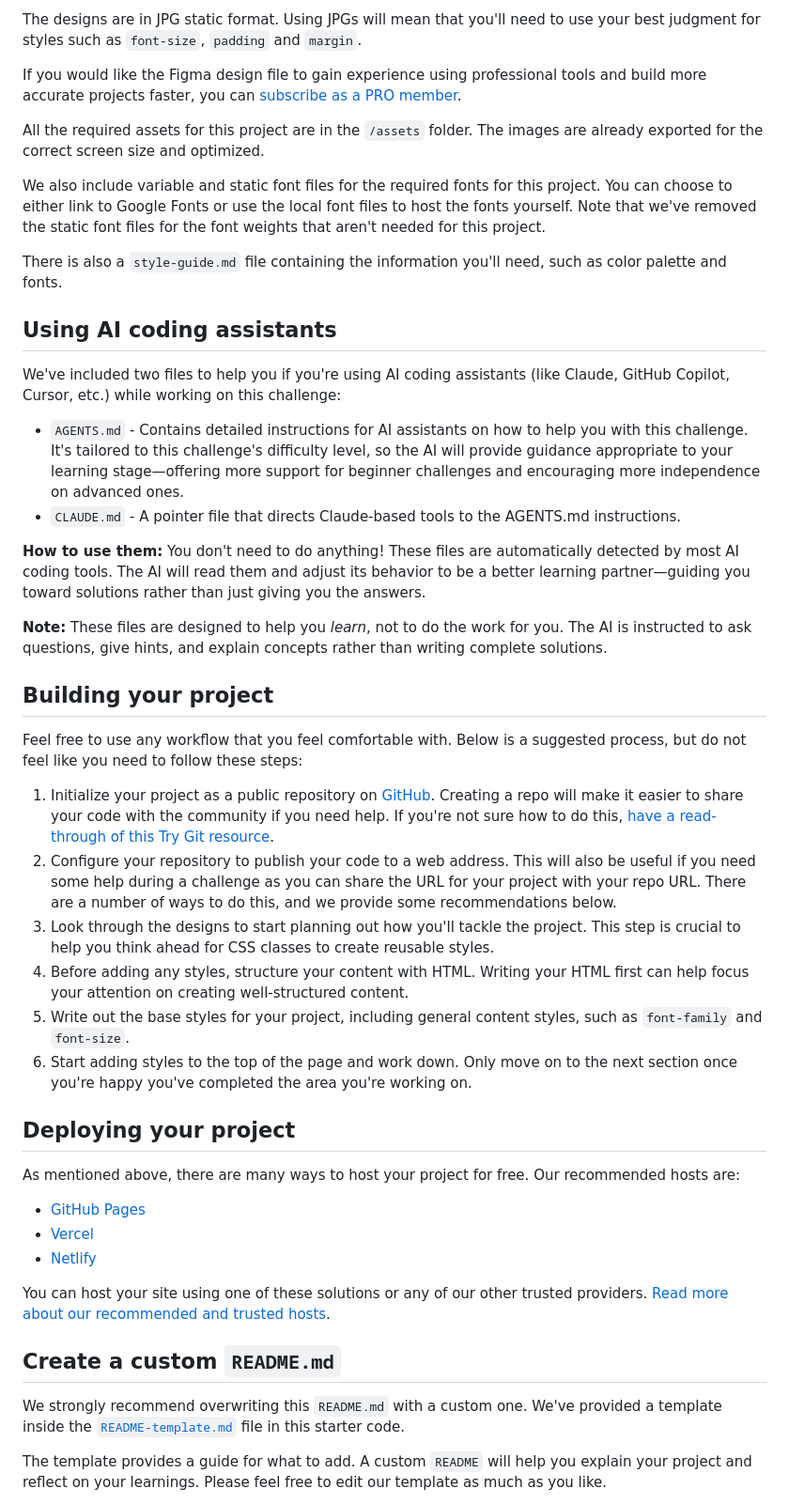
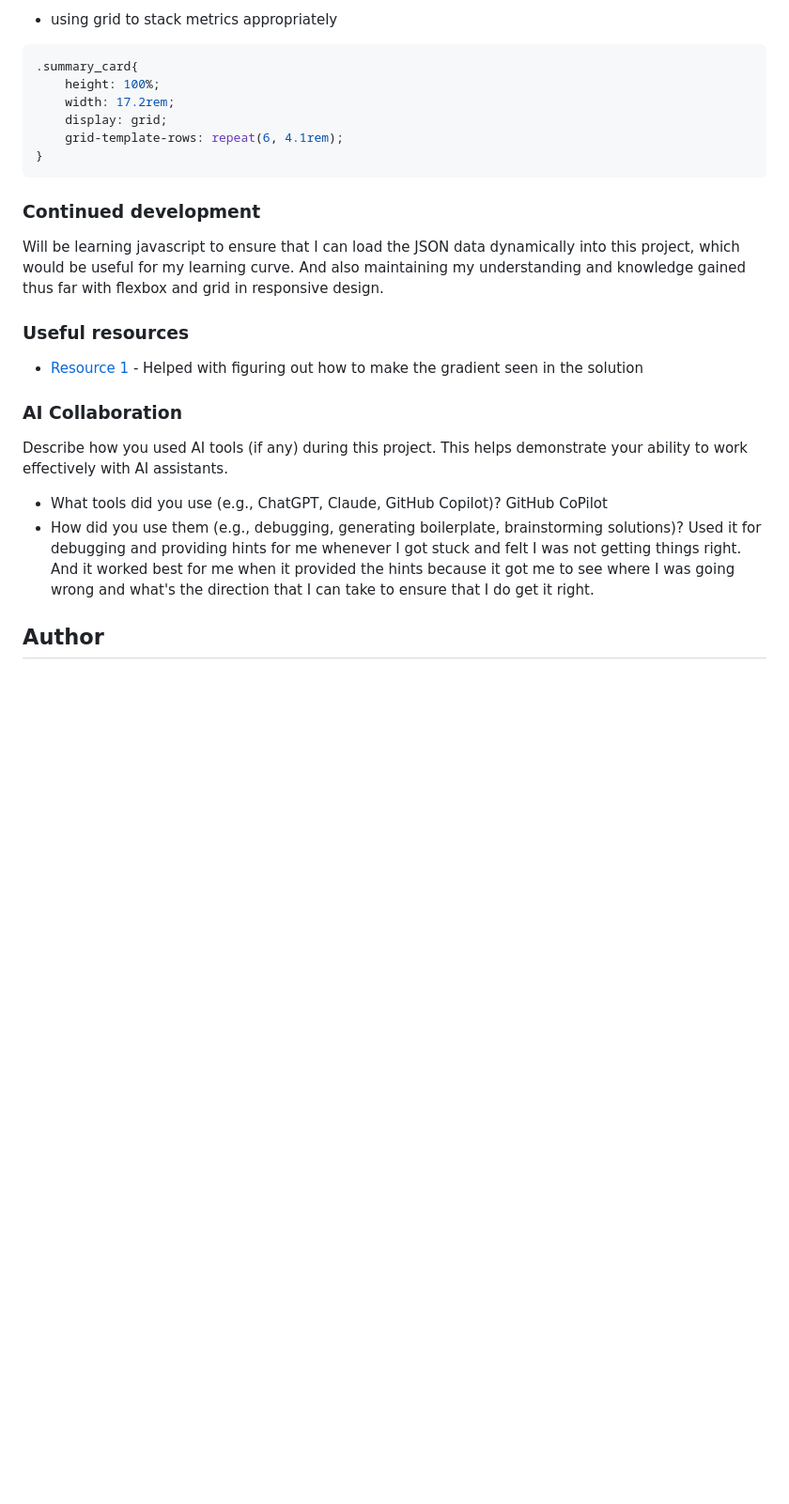
Before and after one commit to osmond20/Results-Summary-Component, a Markdown page: README.md, the part around one of its changes. Shown at 94% size. Drawn GitHub-style; blank space fills up the shorter version.

Commit message:
README--

````diff
--- a/README.md
+++ b/README.md
@@ -34,49 +61,28 @@ Your task is to build out the project to the designs inside the `/design` folder
 
-The designs are in JPG static format. Using JPGs will mean that you'll need to use your best judgment for styles such as `font-size`, `padding` and `margin`.
+- using grid to stack metrics appropriately
+```css
+.summary_card{
+    height: 100%;
+    width: 17.2rem;
+    display: grid;
+    grid-template-rows: repeat(6, 4.1rem);
+}
+```
 
-If you would like the Figma design file to gain experience using professional tools and build more accurate projects faster, you can [subscribe as a PRO member](https://www.frontendmentor.io/pro).
+### Continued development
 
-All the required assets for this project are in the `/assets` folder. The images are already exported for the correct screen size and optimized.
+Will be learning javascript to ensure that I can load the JSON data dynamically into this project, which would be useful for my learning curve. And also maintaining my understanding and knowledge gained thus far with flexbox and grid in responsive design.
 
-We also include variable and static font files for the required fonts for this project. You can choose to either link to Google Fonts or use the local font files to host the fonts yourself. Note that we've removed the static font files for the font weights that aren't needed for this project.
+### Useful resources
 
-There is also a `style-guide.md` file containing the information you'll need, such as color palette and fonts.
+- [Resource 1](https://cssgradient.io/) - Helped with figuring out how to make the gradient seen in the solution
 
-## Using AI coding assistants
+### AI Collaboration
 
-We've included two files to help you if you're using AI coding assistants (like Claude, GitHub Copilot, Cursor, etc.) while working on this challenge:
+Describe how you used AI tools (if any) during this project. This helps demonstrate your ability to work effectively with AI assistants.
 
-- `AGENTS.md` - Contains detailed instructions for AI assistants on how to help you with this challenge. It's tailored to this challenge's difficulty level, so the AI will provide guidance appropriate to your learning stage—offering more support for beginner challenges and encouraging more independence on advanced ones.
-- `CLAUDE.md` - A pointer file that directs Claude-based tools to the AGENTS.md instructions.
+- What tools did you use (e.g., ChatGPT, Claude, GitHub Copilot)? GitHub CoPilot
+- How did you use them (e.g., debugging, generating boilerplate, brainstorming solutions)? Used it for debugging and providing hints for me whenever I got stuck and felt I was not getting things right. And it worked best for me when it provided the hints because it got me to see where I was going wrong and what's the direction that I can take to ensure that I do get it right.
 
-**How to use them:** You don't need to do anything! These files are automatically detected by most AI coding tools. The AI will read them and adjust its behavior to be a better learning partner—guiding you toward solutions rather than just giving you the answers.
+## Author
 
-**Note:** These files are designed to help you *learn*, not to do the work for you. The AI is instructed to ask questions, give hints, and explain concepts rather than writing complete solutions.
-
-## Building your project
-
-Feel free to use any workflow that you feel comfortable with. Below is a suggested process, but do not feel like you need to follow these steps:
-
-1. Initialize your project as a public repository on [GitHub](https://github.com/). Creating a repo will make it easier to share your code with the community if you need help. If you're not sure how to do this, [have a read-through of this Try Git resource](https://try.github.io/).
-2. Configure your repository to publish your code to a web address. This will also be useful if you need some help during a challenge as you can share the URL for your project with your repo URL. There are a number of ways to do this, and we provide some recommendations below.
-3. Look through the designs to start planning out how you'll tackle the project. This step is crucial to help you think ahead for CSS classes to create reusable styles.
-4. Before adding any styles, structure your content with HTML. Writing your HTML first can help focus your attention on creating well-structured content.
-5. Write out the base styles for your project, including general content styles, such as `font-family` and `font-size`.
-6. Start adding styles to the top of the page and work down. Only move on to the next section once you're happy you've completed the area you're working on.
-
-## Deploying your project
-
-As mentioned above, there are many ways to host your project for free. Our recommended hosts are:
-
-- [GitHub Pages](https://pages.github.com/)
-- [Vercel](https://vercel.com/)
-- [Netlify](https://www.netlify.com/)
-
-You can host your site using one of these solutions or any of our other trusted providers. [Read more about our recommended and trusted hosts](https://www.frontendmentor.io/guides/hosting-your-solution).
-
-## Create a custom `README.md`
-
-We strongly recommend overwriting this `README.md` with a custom one. We've provided a template inside the [`README-template.md`](./README-template.md) file in this starter code.
-
-The template provides a guide for what to add. A custom `README` will help you explain your project and reflect on your learnings. Please feel free to edit our template as much as you like.
-
````
Also changed, not shown: other parts of README.md (+47 -46 lines), README-template.md (deleted, +0 -115 lines).
